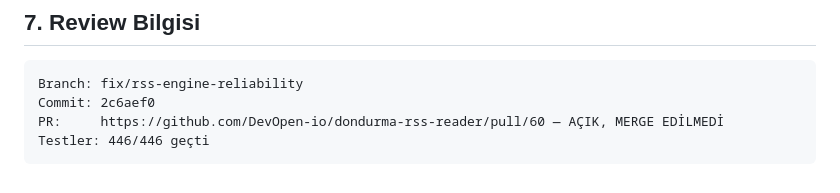
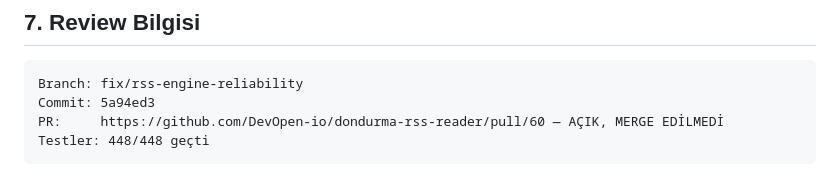
Before and after one commit to DevOpen-io/dondurma-rss-reader, a Markdown page: FIX_RSS_REQUEST.md, the part around the change. Drawn GitHub-style.

Commit message:
Pin final SHA and test count in report
Generated with [Devin](https://devin.ai)

Co-Authored-By: Devin <158243242+devin-ai-integration[bot]@users.noreply.github.com>

````diff
--- a/FIX_RSS_REQUEST.md
+++ b/FIX_RSS_REQUEST.md
@@ -128,7 +128,7 @@ Regresyon testi: wifi mock'u ile bg preparation'ı çalıştır, medya URL'si 42
 
 ```
 Branch: fix/rss-engine-reliability
-Commit: 2c6aef0
+Commit: 5a94ed3
 PR:     https://github.com/DevOpen-io/dondurma-rss-reader/pull/60 — AÇIK, MERGE EDİLMEDİ
-Testler: 446/446 geçti
+Testler: 448/448 geçti
 ```
````
